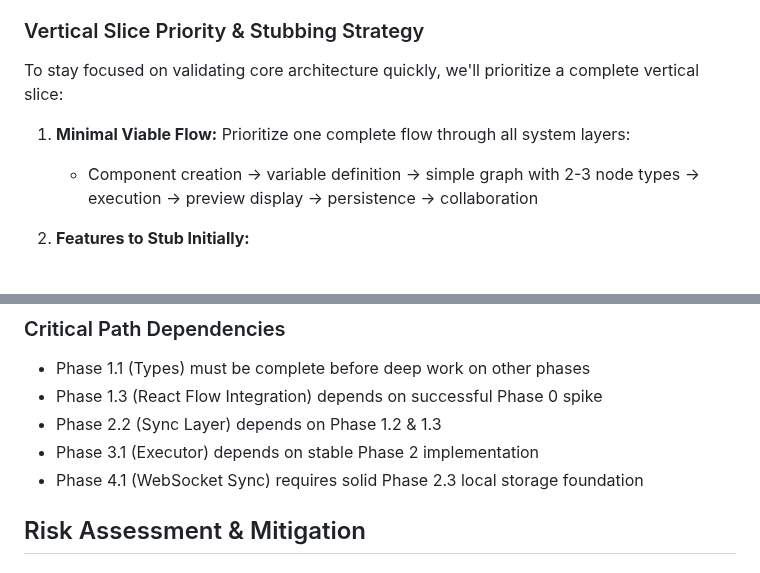
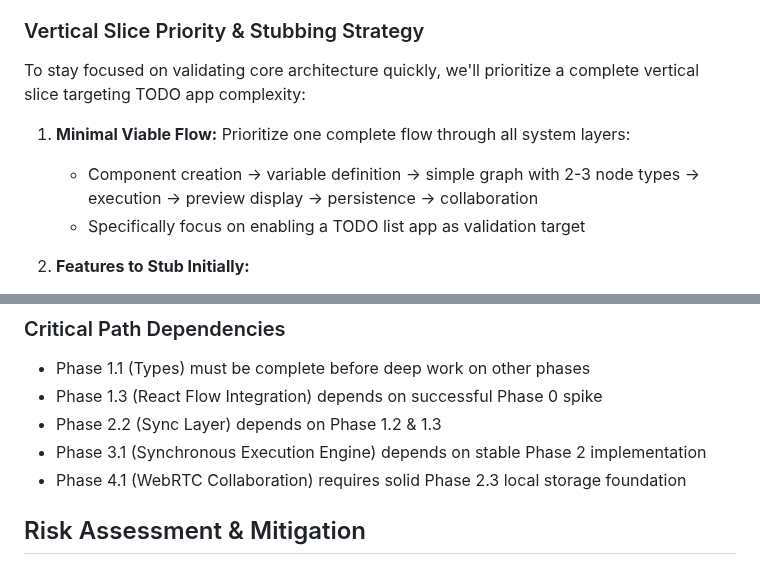
Before and after one commit to btn0s/strella, a Markdown page: docs/PLAN.md, 2 parts joined by grey strips. GitHub-like rendering.

```diff
--- a/docs/PLAN.md
+++ b/docs/PLAN.md
@@ -37,10 +44,11 @@ The implementation is organized into phases, with each phase broken down into sm
 
 ### Vertical Slice Priority & Stubbing Strategy
 
-To stay focused on validating core architecture quickly, we'll prioritize a complete vertical slice:
+To stay focused on validating core architecture quickly, we'll prioritize a complete vertical slice targeting TODO app complexity:
 
 1. **Minimal Viable Flow:** Prioritize one complete flow through all system layers:
    - Component creation → variable definition → simple graph with 2-3 node types → execution → preview display → persistence → collaboration
+   - Specifically focus on enabling a TODO list app as validation target
 
 2. **Features to Stub Initially:**
    - **Design Mode:** Start with a Structure Panel offering click-to-add elements and a simple property panel for basic CSS properties (instead of a full visual canvas)
@@ -226,8 +236,8 @@ This approach ensures we validate our core architectural assumptions quickly wit
 - Phase 1.1 (Types) must be complete before deep work on other phases
 - Phase 1.3 (React Flow Integration) depends on successful Phase 0 spike
 - Phase 2.2 (Sync Layer) depends on Phase 1.2 & 1.3
-- Phase 3.1 (Executor) depends on stable Phase 2 implementation
-- Phase 4.1 (WebSocket Sync) requires solid Phase 2.3 local storage foundation
+- Phase 3.1 (Synchronous Execution Engine) depends on stable Phase 2 implementation
+- Phase 4.1 (WebRTC Collaboration) requires solid Phase 2.3 local storage foundation
 
 ## Risk Assessment & Mitigation
 
```
Also changed, not shown: other parts of docs/PLAN.md (+66 -14 lines), docs/PRD.md (+13 -38 lines), docs/TECH-SPEC.md (+118 -48 lines).
